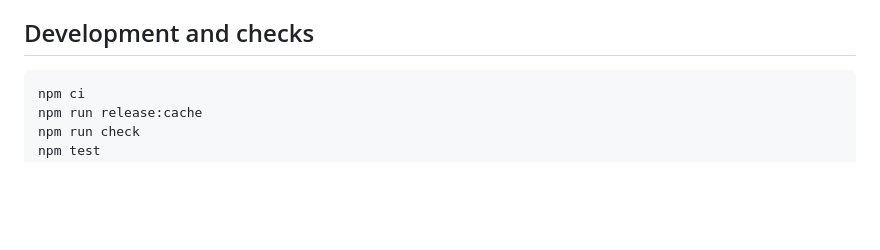
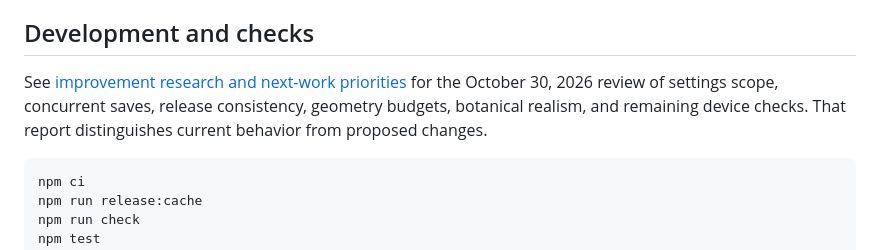
Before and after one commit to iLevyTate/Verdant, a Markdown page: README.md, the part around the change. Drawn GitHub-style; blank space fills up the shorter version.

````diff
--- a/README.md
+++ b/README.md
@@ -92,6 +92,8 @@ The procedural terrain and growth simulation runs while the page is visible. Gar
 
 ## Development and checks
 
+See [improvement research and next-work priorities](docs/IMPROVEMENT_RESEARCH.md) for the October 30, 2026 review of settings scope, concurrent saves, release consistency, geometry budgets, botanical realism, and remaining device checks. That report distinguishes current behavior from proposed changes.
+
 ```
 npm ci
 npm run release:cache
````
Also changed, not shown: docs/IMPROVEMENT_RESEARCH.md (added, +240 -0 lines).
